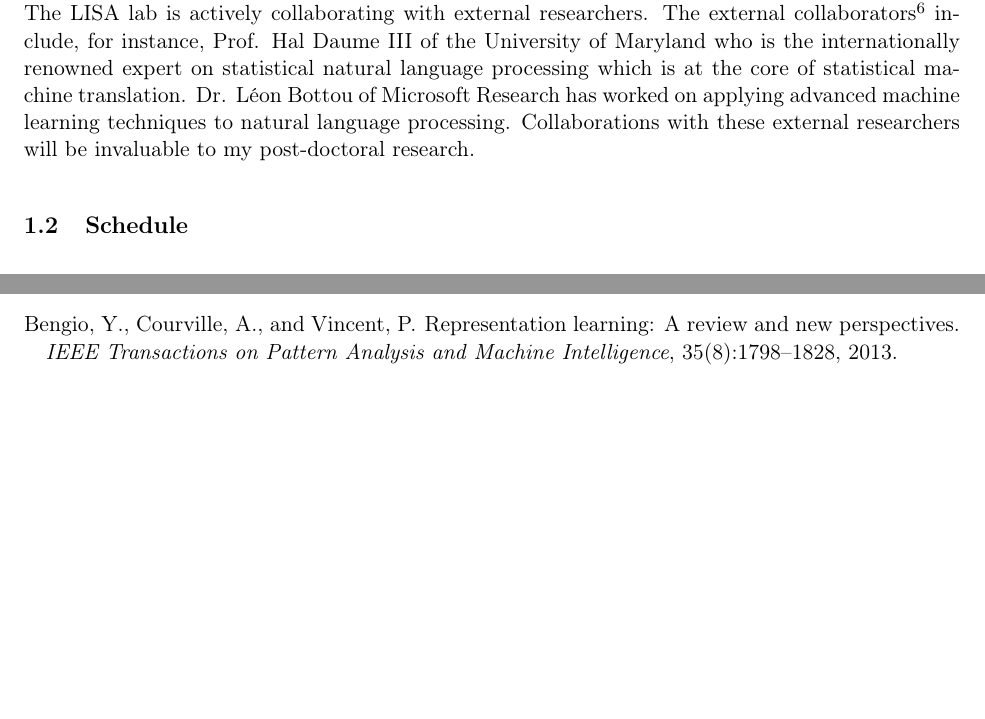
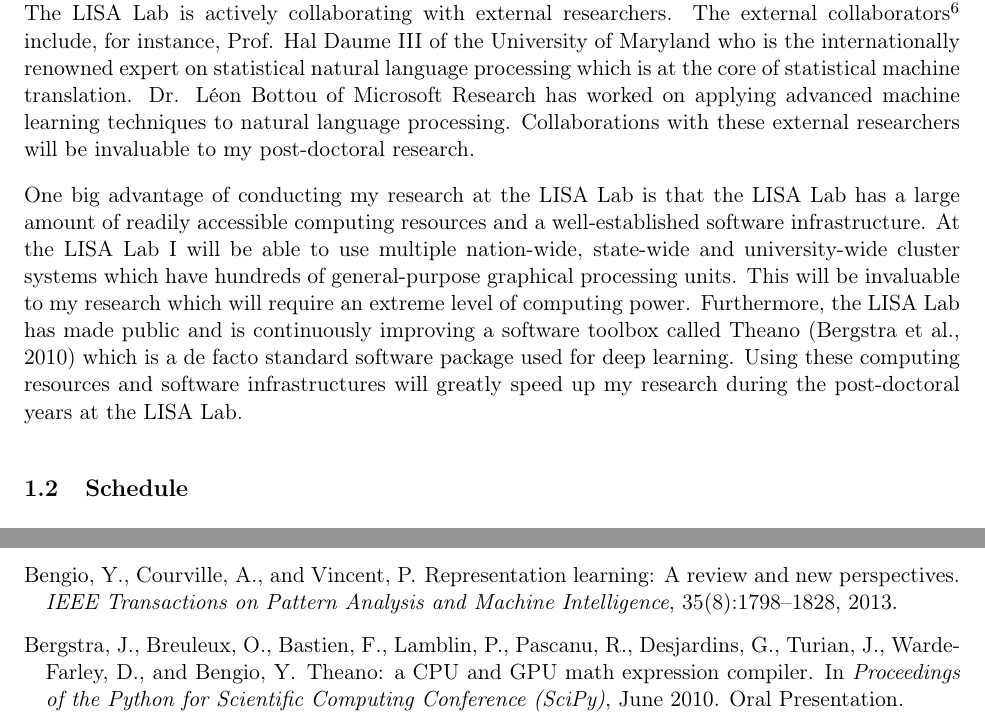
Before and after one commit to kyunghyuncho/dissertation, a LaTeX document (postdocpooli/research_plan.tex): two parts of pages 4 and 14 of 16 before the commit and two parts of pages 4 and 14 of 17 after it, joined at a grey line, cut so that both start at the same text, the shorter picture padded with empty space. Compiled offline with pdfLaTeX.

Commit message:
research plan

```diff
--- a/postdocpooli/research_plan.tex
+++ b/postdocpooli/research_plan.tex
@@ -269,6 +269,22 @@ worked on applying advanced machine learning techniques
 to natural language processing.  Collaborations with
 these external researchers will be invaluable to my
 post-doctoral research.
+
+%% FIXME
+One big advantage of conducting my research at the LISA Lab is
+that the LISA Lab has a large amount of readily accessible
+computing resources and a well-established software
+infrastructure.  At the LISA Lab I will be able to use multiple
+nation-wide, state-wide and university-wide cluster systems which
+have hundreds of general-purpose graphical processing units.
+This will be invaluable to my research which will require an extreme
+level of computing power.  Furthermore, the LISA Lab has made
+public and is continuously improving a software toolbox called
+Theano \citep{Bergstra2010scipy} which is a de facto standard
+software package used for deep learning. Using these computing
+resources and software infrastructures will greatly speed up my
+research during the post-doctoral years at the LISA Lab.
+%% FIXME
 
 
 \subsection{Schedule}
```
Also changed, not shown: postdocpooli/research_plan.bib (+11 -1 lines), postdocpooli/research_plan.tex (10 more changed lines).
